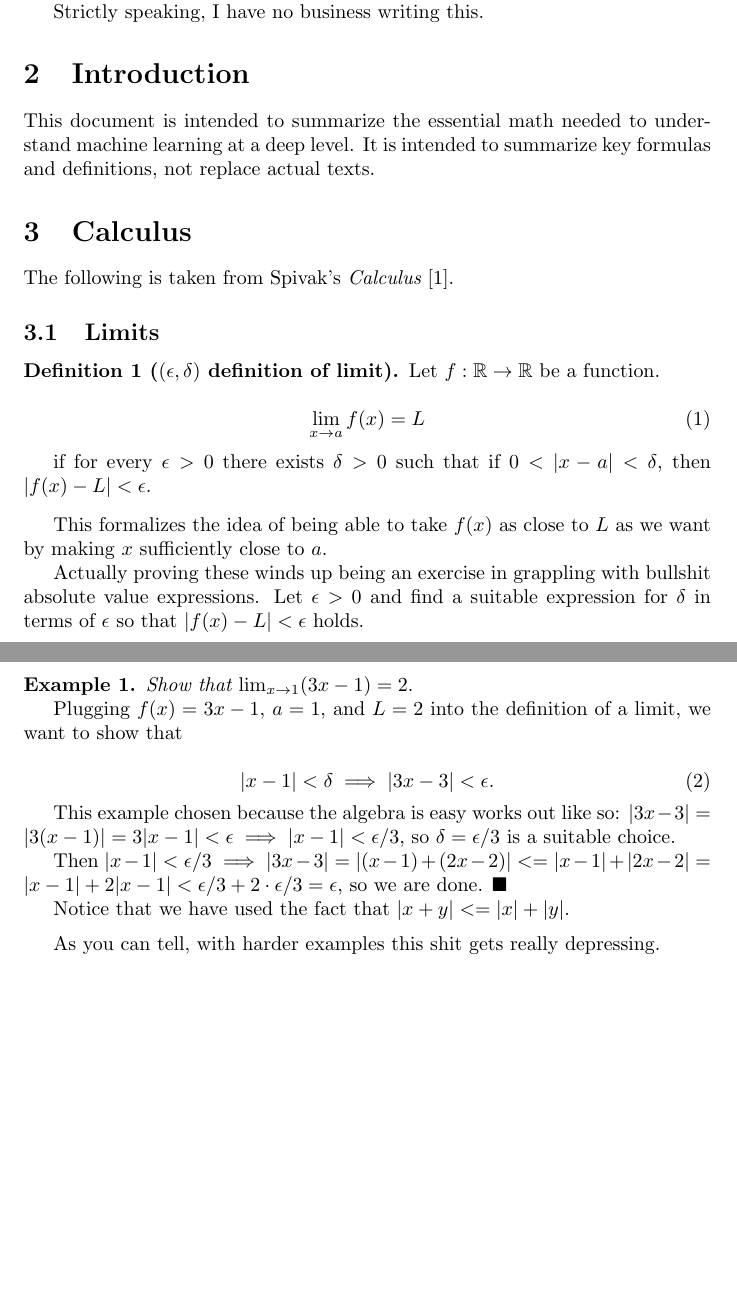
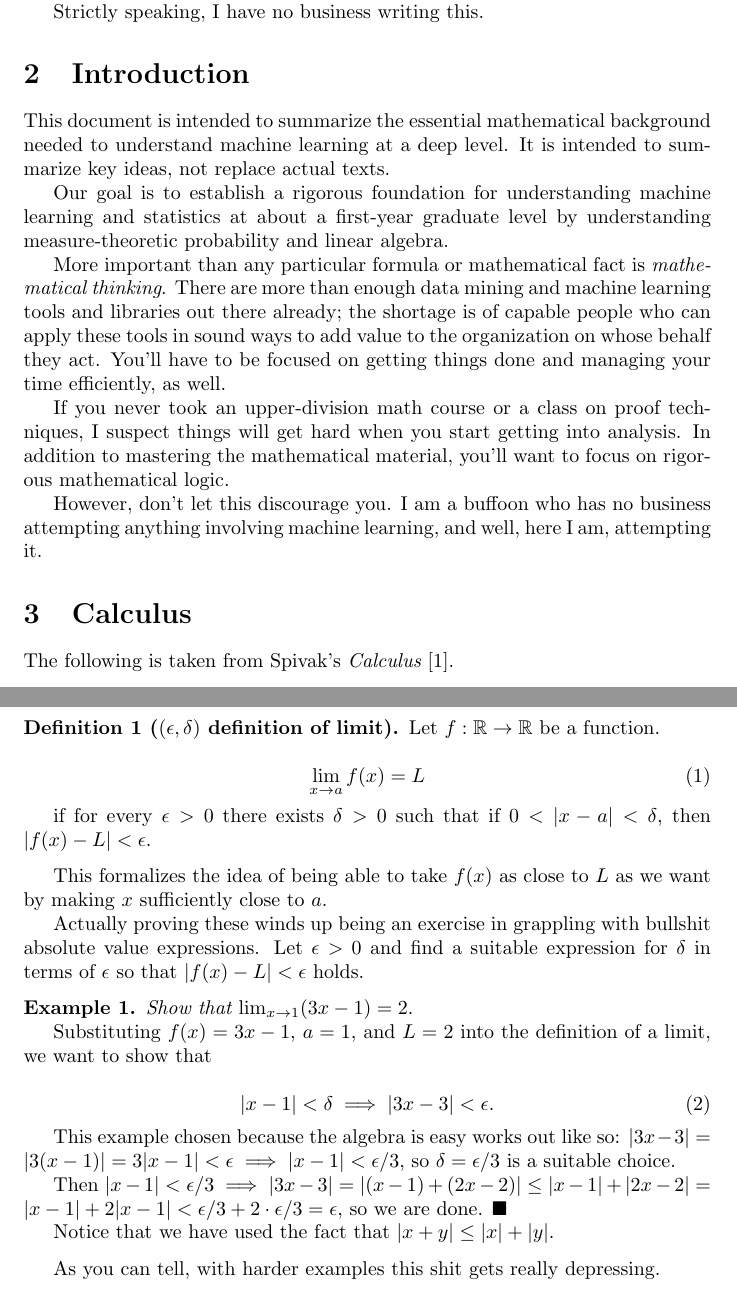
Before and after one commit to fearofcode/math-summary, a LaTeX document (math-summary.tex): two parts of pages 1 and 2 of 3 before the commit and two parts of pages 1 and 2 of 4 after it, joined at a grey line, cut so that both start at the same text, the shorter picture padded with empty space. Compiled offline with pdfLaTeX.

Commit message:
Commentary

```diff
--- a/math-summary.tex
+++ b/math-summary.tex
@@ -33,9 +33,28 @@ Strictly speaking, I have no business writing this.
 
 \section{Introduction}
 
-This document is intended to summarize the essential math needed to understand
-machine learning at a deep level. It is intended to summarize key formulas and
-definitions, not replace actual texts.
+This document is intended to summarize the essential mathematical background
+needed to understand machine learning at a deep level. It is intended to
+summarize key ideas, not replace actual texts.
+
+Our goal is to establish a rigorous foundation for understanding machine
+learning and statistics at about a first-year graduate level by understanding
+measure-theoretic probability and linear algebra.
+
+More important than any particular formula or mathematical fact is
+\emph{mathematical thinking}. There are more than enough data mining and machine learning
+tools and libraries out there already; the shortage is of capable people who
+can apply these tools in sound ways to add value to the organization on whose
+behalf they act. You'll have to be focused on getting things done and managing
+your time efficiently, as well.
+
+If you never took an upper-division math course or a class on proof techniques,
+I suspect things will get hard when you start getting into analysis. In addition
+to mastering the mathematical material, you'll want to focus on rigorous
+mathematical logic.
+
+However, don't let this discourage you. I am a buffoon who has no business
+attempting anything involving machine learning, and well, here I am, attempting it.
 
 \section{Calculus}
 
@@ -72,7 +91,7 @@ for $\delta$ in terms of $\epsilon$ so that $|f(x) -L| < \epsilon$ holds.
 
 \emph{Show that $\lim_{x \to 1} (3x-1) = 2$}.
 
-Plugging $f(x) = 3x-1$, $a = 1$, and $L = 2$ into the definition of a limit, we
+Substituting $f(x) = 3x-1$, $a = 1$, and $L = 2$ into the definition of a limit, we
 want to show that
 
 \begin{equation}
@@ -83,11 +102,11 @@ This example chosen because the algebra is easy works out like so: $|3x-3| =
 |3(x-1)| = 3|x-1| < \epsilon \implies |x-1| < \epsilon/3$, so $\delta =
 \epsilon/3$ is a suitable choice.
 
-Then $|x - 1| < \epsilon/3 \implies |3x-3| = |(x - 1) + (2x-2)| <= |x-1| +
+Then $|x - 1| < \epsilon/3 \implies |3x-3| = |(x - 1) + (2x-2)| \leq |x-1| +
 |2x-2| = |x-1| + 2|x-1| < \epsilon/3 + 2 \cdot \epsilon/3 = \epsilon,$ so we are
 done. $\blacksquare$
 
-Notice that we have used the fact that $|x + y| <= |x| + |y|$.
+Notice that we have used the fact that $|x + y| \leq |x| + |y|$.
 
 \end{example}
 
```
